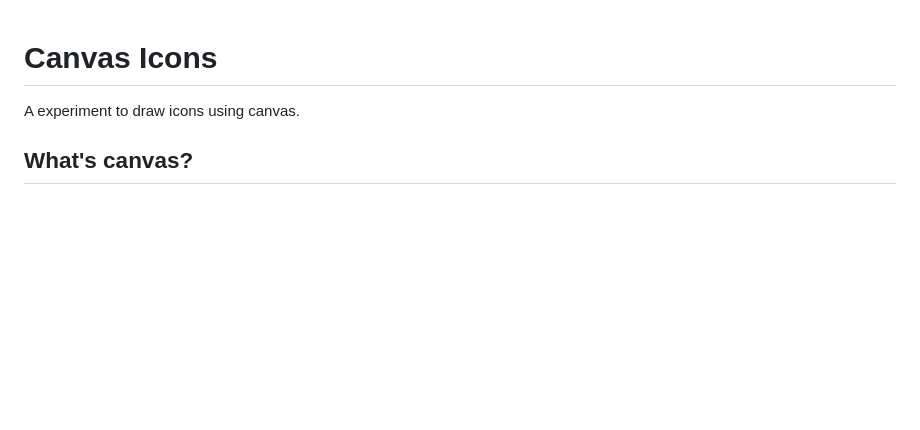
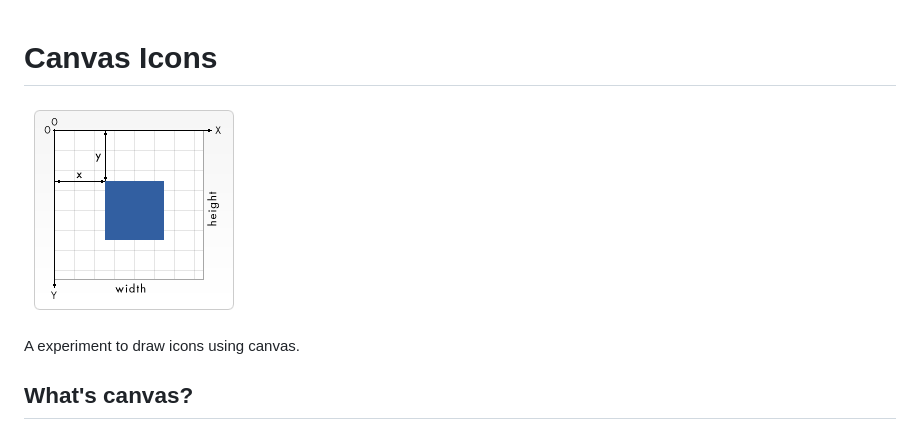
Before and after one commit to raphamorim/canvas-icons, a Markdown page: readme.md, the part around the change. Rendered like a GitHub page; pictures changed too: images/canvas-icons-square.png (added); blank space fills up the shorter version.

```diff
--- a/readme.md
+++ b/readme.md
@@ -1,4 +1,6 @@
 # Canvas Icons
+
+![canvas-icons](https://raw.githubusercontent.com/raphamorim/canvas-icons/master/images/canvas-icons-square.png)
 
 A experiment to draw icons using canvas.
 
```
Also changed, not shown: 7 other files.
